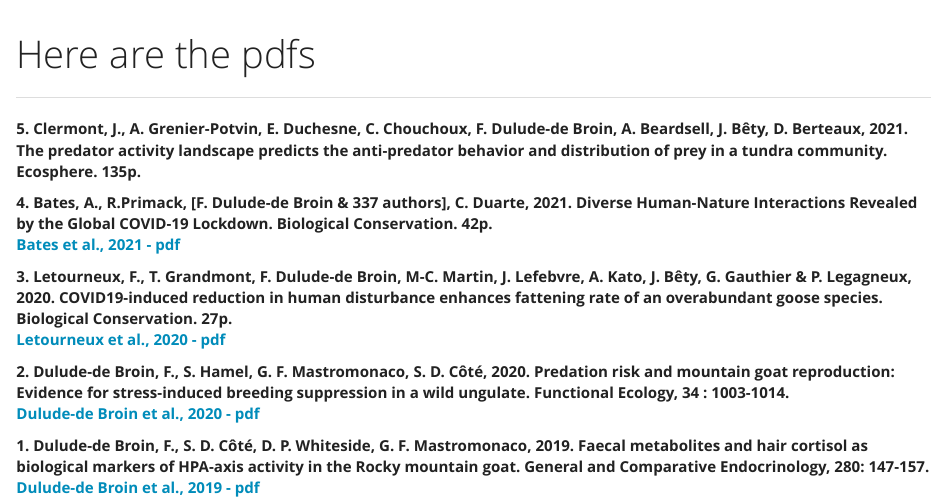
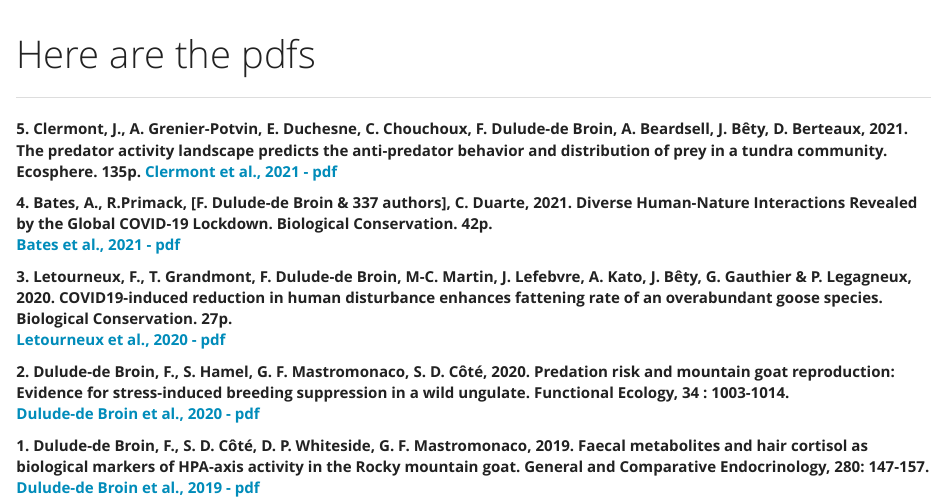
Before and after one commit to fredericddb/get-me-the-pdf, an R Markdown document (index.Rmd): the page in a window 1100 px wide, from its top. Rendered offline with R 4.5, knitr and Pandoc, with nearby package versions.

Commit message:
adding clermont et al., 2021

```diff
--- a/index.Rmd
+++ b/index.Rmd
@@ -8,6 +8,7 @@ output:
 ----
 
 **5.	Clermont, J., A. Grenier-Potvin, E. Duchesne, C. Chouchoux, F. Dulude-de Broin, A. Beardsell, J. Bêty, D. Berteaux, 2021. The predator activity landscape predicts the anti-predator behavior and distribution of prey in a tundra community. Ecosphere. 135p.**
+[**Clermont et al., 2021 - pdf**](https://github.com/fredericddb/get-me-the-pdf/blob/main/the%20files/Clermont%20et%20al.%2C%202021.pdf)
 
 **4.	Bates, A., R.Primack, [F. Dulude-de Broin & 337 authors], C. Duarte, 2021. Diverse Human-Nature Interactions Revealed by the Global COVID-19 Lockdown. Biological Conservation. 42p.**
 [**Bates et al., 2021 - pdf**](https://fredericddb.github.io/get-me-the-pdf/the files/Bates et al.%2C 2021.pdf)
```
